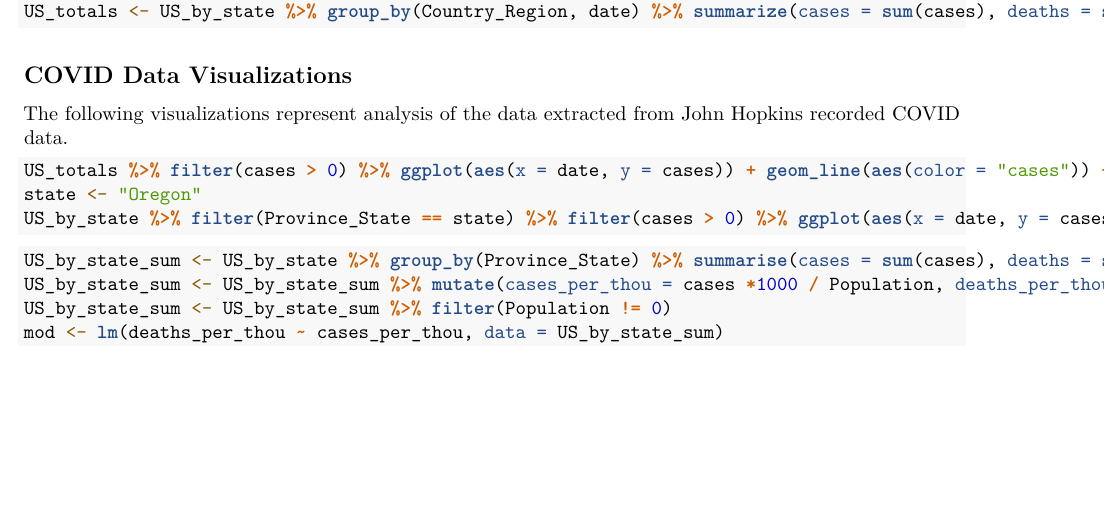
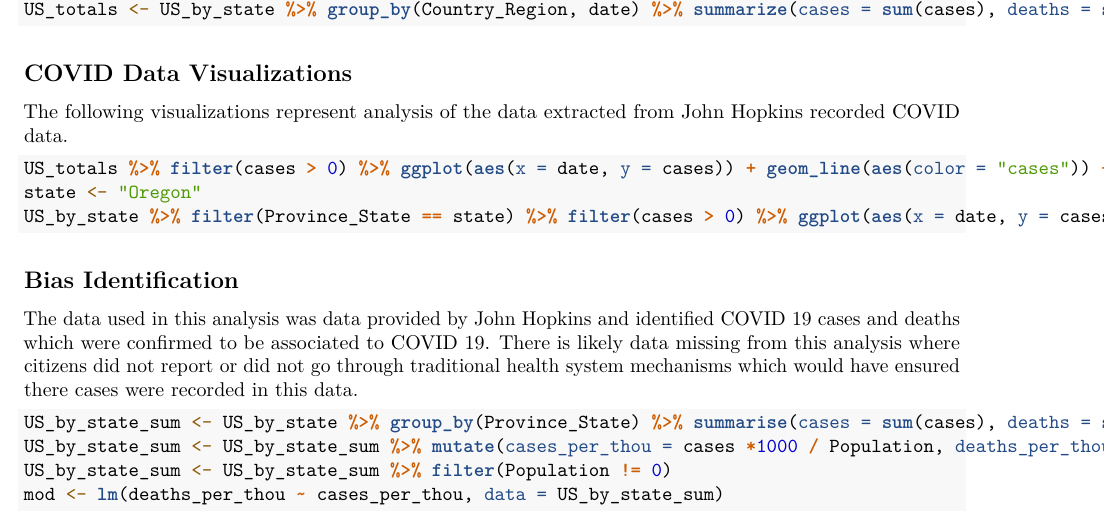
Before and after one commit to ergrah/DataScienceProjects, an R Markdown document (John Hopkins COVID.Rmd): part of the page before the commit and part of page 1 of 2 after it, cut so that both start at the same text, the shorter picture padded with empty space. Rendered offline with R 4.5, knitr and Pandoc, then LaTeX, with nearby package versions; the code chunks are not run, so their results and figures are left out.

Commit message:
Add files via upload

````diff
--- a/John Hopkins COVID.Rmd
+++ b/John Hopkins COVID.Rmd
@@ -54,6 +54,9 @@ state <- "Oregon"
 US_by_state %>% filter(Province_State == state) %>% filter(cases > 0) %>% ggplot(aes(x = date, y = cases)) + geom_line(aes(color = "cases")) + geom_point(aes(color = "cases")) + geom_line(aes(y = deaths, color = "deaths")) + geom_point(aes(y = deaths, color = "deaths")) + scale_y_log10() + theme(legend.position = "bottom", axis.text.x = element_text(angle = 90)) + labs(title = str_c("COVID 19 in ", state), y = NULL)
 ```
 
+## Bias Identification
+The data used in this analysis was data provided by John Hopkins and identified COVID 19 cases and deaths which were confirmed to be associated to COVID 19. There is likely data missing from this analysis where citizens did not report or did not go through traditional health system mechanisms which would have ensured there cases were recorded in this data.
+
 ```{r model data, include=TRUE}
 US_by_state_sum <- US_by_state %>% group_by(Province_State) %>% summarise(cases = sum(cases), deaths = sum(deaths), Population = max(Population))
 US_by_state_sum <- US_by_state_sum %>% mutate(cases_per_thou = cases *1000 / Population, deaths_per_thou = deaths *1000 / Population)
````
